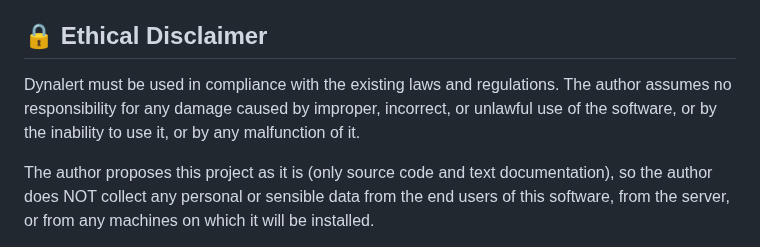
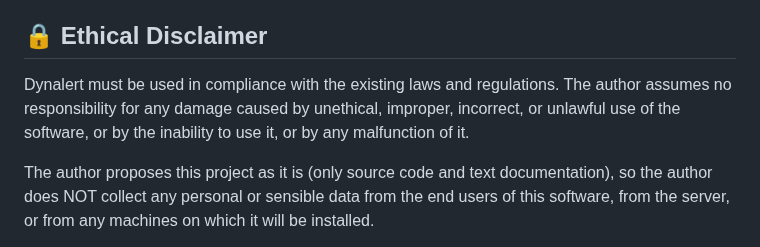
Before and after one commit to davidequirillo/quidalert, a Markdown page: README.md, the part around the change. Rendered like a GitHub page.

Commit message:
Update ethical disclaimer wording in README.md

```diff
--- a/README.md
+++ b/README.md
@@ -27,7 +27,7 @@ See INSTALL.md
 
 ## 🔒 Ethical Disclaimer
 
-Dynalert must be used in compliance with the existing laws and regulations. The author assumes no responsibility for any damage caused by improper, incorrect, or unlawful use of the software, or by the inability to use it, or by any malfunction of it.
+Dynalert must be used in compliance with the existing laws and regulations. The author assumes no responsibility for any damage caused by unethical, improper, incorrect, or unlawful use of the software, or by the inability to use it, or by any malfunction of it.
 
 The author proposes this project as it is (only source code and text documentation), so the author does NOT collect any personal or sensible data from the end users of this software, from the server, or from any machines on which it will be installed.
 
```
